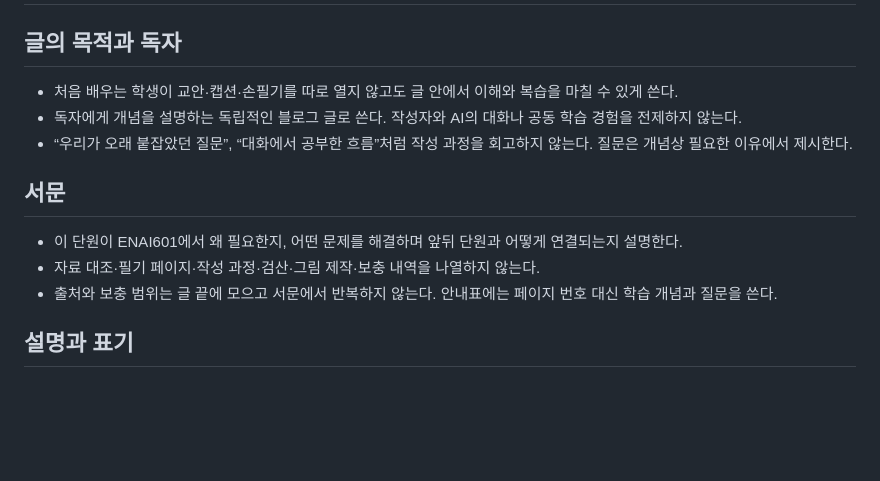
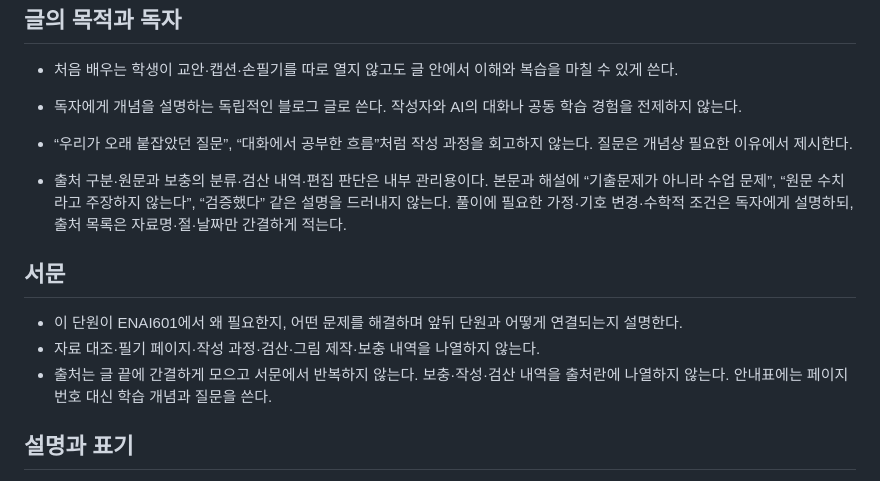
Before and after one commit to alex-roh/alex-roh.github.io, a Markdown page: astro-site/editorial/enai601.md, the part around the change. Drawn GitHub-style; blank space fills up the shorter version.

```diff
--- a/astro-site/editorial/enai601.md
+++ b/astro-site/editorial/enai601.md
@@ -5,10 +5,12 @@
 - 독자에게 개념을 설명하는 독립적인 블로그 글로 쓴다. 작성자와 AI의 대화나 공동 학습 경험을 전제하지 않는다.
 - “우리가 오래 붙잡았던 질문”, “대화에서 공부한 흐름”처럼 작성 과정을 회고하지 않는다. 질문은 개념상 필요한 이유에서 제시한다.
 
+- 출처 구분·원문과 보충의 분류·검산 내역·편집 판단은 내부 관리용이다. 본문과 해설에 “기출문제가 아니라 수업 문제”, “원문 수치라고 주장하지 않는다”, “검증했다” 같은 설명을 드러내지 않는다. 풀이에 필요한 가정·기호 변경·수학적 조건은 독자에게 설명하되, 출처 목록은 자료명·절·날짜만 간결하게 적는다.
+
 ## 서문
 - 이 단원이 ENAI601에서 왜 필요한지, 어떤 문제를 해결하며 앞뒤 단원과 어떻게 연결되는지 설명한다.
 - 자료 대조·필기 페이지·작성 과정·검산·그림 제작·보충 내역을 나열하지 않는다.
-- 출처와 보충 범위는 글 끝에 모으고 서문에서 반복하지 않는다. 안내표에는 페이지 번호 대신 학습 개념과 질문을 쓴다.
+- 출처는 글 끝에 간결하게 모으고 서문에서 반복하지 않는다. 보충·작성·검산 내역을 출처란에 나열하지 않는다. 안내표에는 페이지 번호 대신 학습 개념과 질문을 쓴다.
 
 ## 설명과 표기
 - 낯선 기호와 용어를 이미 안다고 가정하지 않는다. 영어 용어와 한국어 뜻, 기호 읽는 법을 설명한다.
```
Also changed, not shown: 2 other files.
